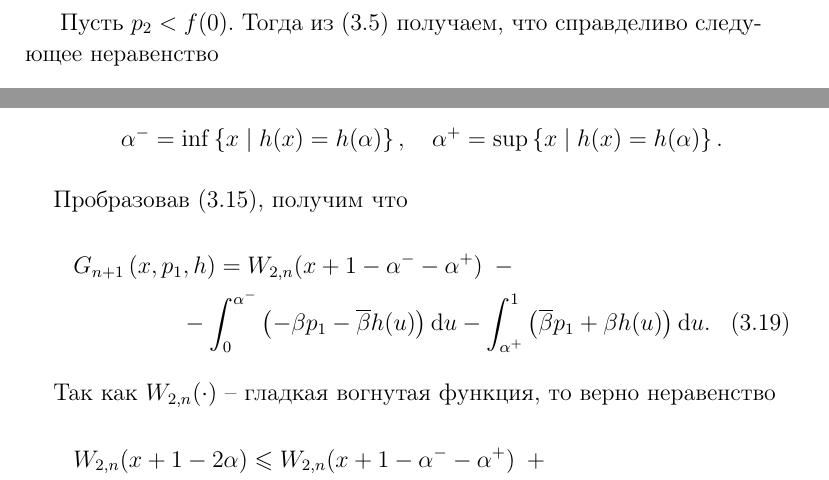
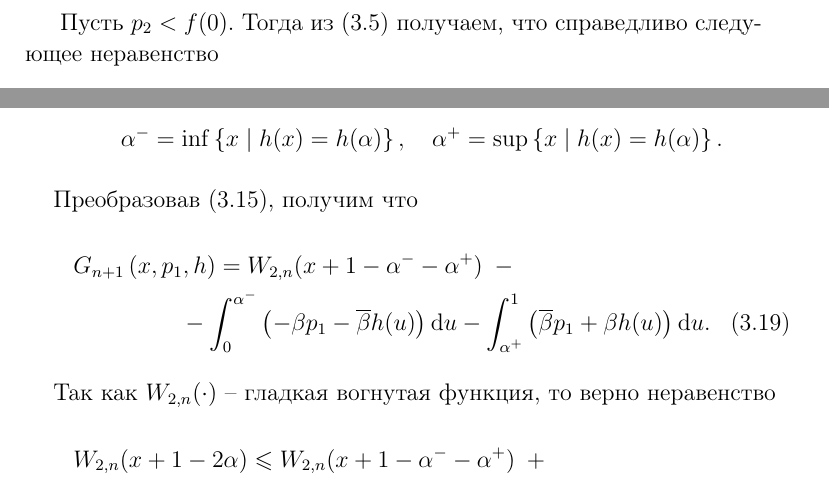
Before and after one commit to ArtemPyanykh/cont-convex-combination-bidding-paper, a LaTeX document (paper.tex): two parts of pages 14 and 17 of 20, joined at a grey line, cut so that both start at the same text. Compiled offline with pdfLaTeX; the source files are stored in an older character set and shown here as Unicode.

Commit message:
Spellcheck

```diff
--- a/paper.tex
+++ b/paper.tex
@@ -634,7 +634,7 @@
   Рассмотрим несколько случаев.
 
   Пусть $p_2 < f(0)$.
-  Тогда из \eqref{eq:F:pBased} получаем, что справделиво следующее неравенство
+  Тогда из \eqref{eq:F:pBased} получаем, что справедливо следующее неравенство
   \begin{multline*}
     \F{p_2} = \int_0^1 \left[
       Q(u) - \Co f(u) - \Dco p_2
@@ -801,7 +801,7 @@
     \alpha^- = \inf \left\{ x \;|\; h(x) = h(\alpha) \right\}, \quad
     \alpha^+ = \sup \left\{ x \;|\; h(x) = h(\alpha) \right\}.
   \]
-  Пробразовав \eqref{eq:W:lowerBound:parameterized}, получим что
+  Прeобразовав \eqref{eq:W:lowerBound:parameterized}, получим что
   \begin{multline}\label{eq:g:+-}
     \G[p_1][h] = W_{2,n}(x + 1 - \alpha^- - \alpha^+) \enskip - \\
     - \int_0^{\alpha^-} \left(-\Co p_1 - \Dco h(u)\right) \di u
```
Also changed, not shown: paper.tex (6 more changed lines).
